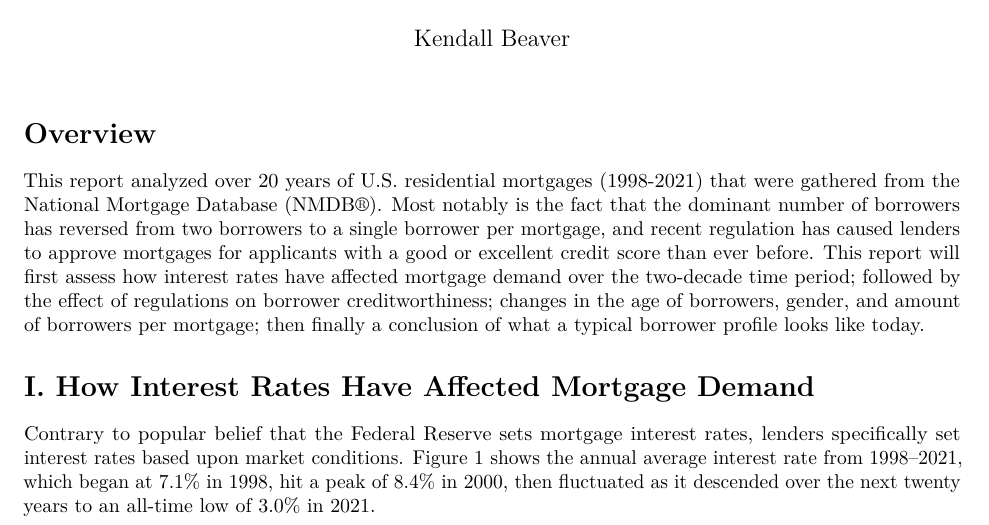
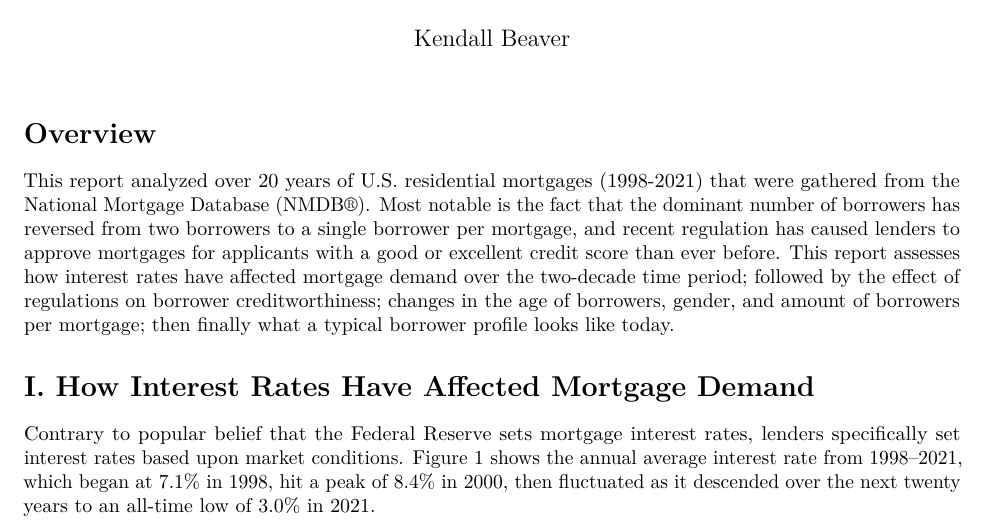
Before and after one commit to kbeaver1/mortgages_1998_to_2021, an R Markdown document (code/mortgage-analysis.Rmd): part of page 1 of 4, cut so that both start at the same text. Rendered offline with R 4.5, knitr and Pandoc, then LaTeX, with nearby package versions; some code elsewhere in the file could not run offline.

Commit message:
Update mortgage-analysis.Rmd

```diff
--- a/code/mortgage-analysis.Rmd
+++ b/code/mortgage-analysis.Rmd
@@ -12,7 +12,7 @@ header-includes:
 
 # Overview
 
-This report analyzed over 20 years of U.S. residential mortgages (1998-2021) that were gathered from the [National Mortgage Database](https://www.fhfa.gov/PolicyProgramsResearch/Programs/Pages/National-Mortgage-Database.aspx) (NMDB®). Most notably is the fact that the dominant number of borrowers has reversed from two borrowers to a single borrower per mortgage, and recent regulation has caused lenders to approve mortgages for applicants with a good or excellent credit score than ever before. This report will first assess how interest rates have affected mortgage demand over the two-decade time period; followed by the effect of regulations on borrower creditworthiness; changes in the age of borrowers, gender, and amount of borrowers per mortgage; then finally a conclusion of what a typical borrower profile looks like today.
+This report analyzed over 20 years of U.S. residential mortgages (1998-2021) that were gathered from the [National Mortgage Database](https://www.fhfa.gov/PolicyProgramsResearch/Programs/Pages/National-Mortgage-Database.aspx) (NMDB®). Most notable is the fact that the dominant number of borrowers has reversed from two borrowers to a single borrower per mortgage, and recent regulation has caused lenders to approve mortgages for applicants with a good or excellent credit score than ever before. This report assesses how interest rates have affected mortgage demand over the two-decade time period; followed by the effect of regulations on borrower creditworthiness; changes in the age of borrowers, gender, and amount of borrowers per mortgage; then finally what a typical borrower profile looks like today.
 
 # I. How Interest Rates Have Affected Mortgage Demand
 
```
